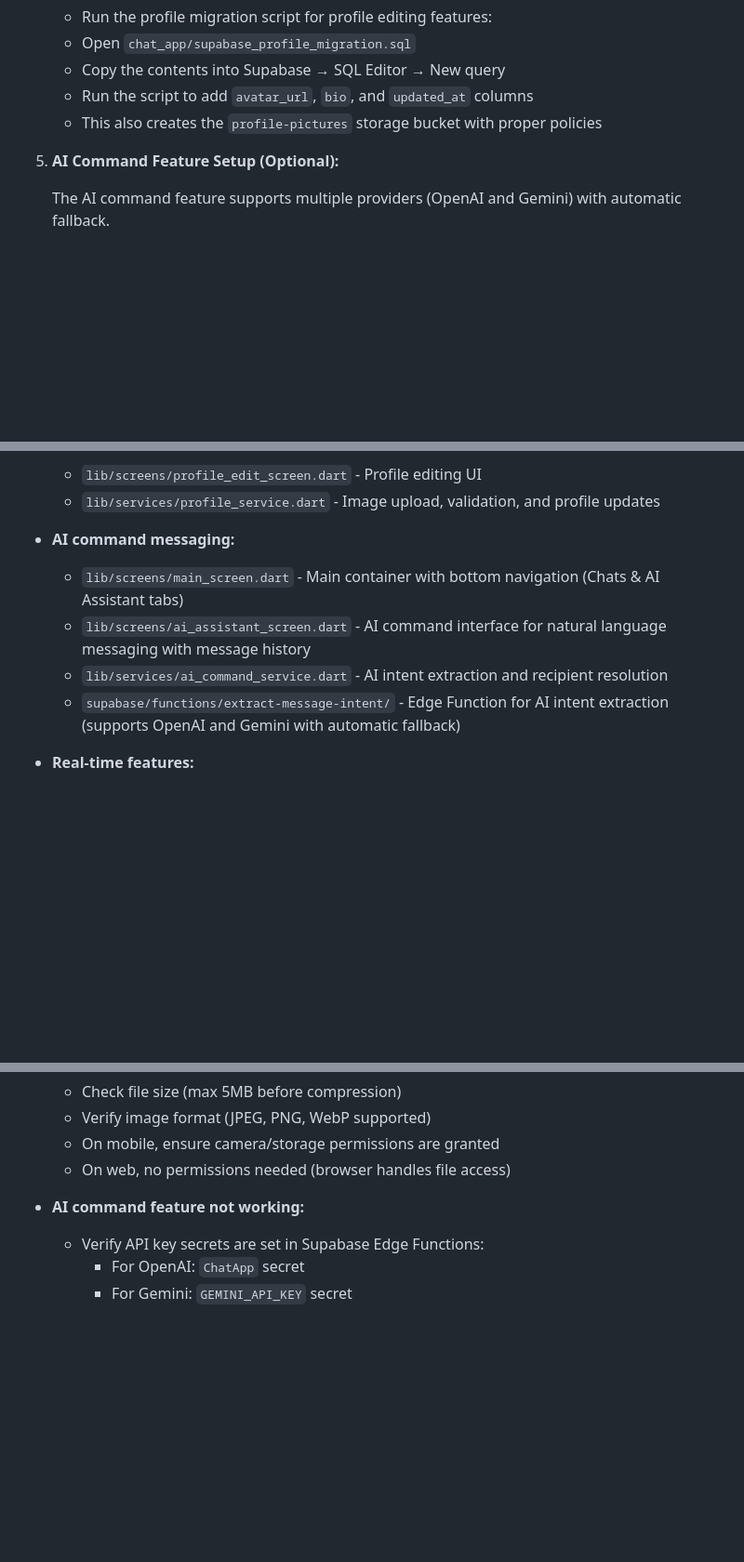
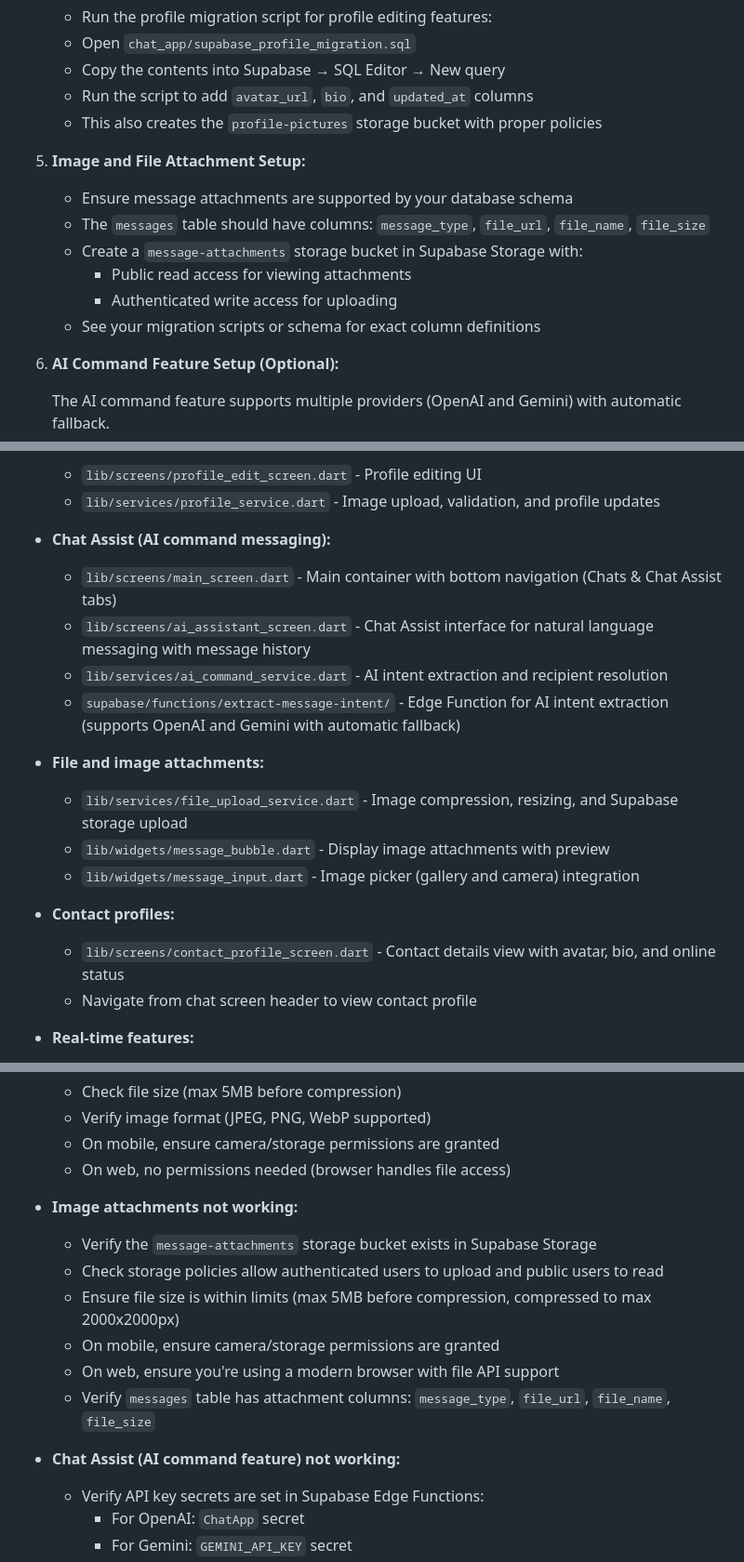
Before and after one commit to shoebsmk/Flutter-chat-claude, a Markdown page: chat_app/README.md, 3 parts joined by grey strips. Shown: that part at 93% size. Drawn GitHub-style; blank space fills up the shorter version.

Commit message:
docs: Update README to reflect new features and enhancements
- Revise application description to include image and file attachments, contact profiles, and enhanced settings.
- Rename "AI Assistant" to "Chat Assist" for consistency and clarity.
- Add detailed setup instructions for image and file attachments.
- Update key files section to reflect changes in messaging and contact profile functionalities.
- Enhance troubleshooting sections for image attachments and Chat Assist features.

```diff
--- a/chat_app/README.md
+++ b/chat_app/README.md
@@ -104,6 +107,14 @@ For detailed setup instructions, continue reading below.
    - Copy the contents into Supabase → SQL Editor → New query
    - Run the script to add `avatar_url`, `bio`, and `updated_at` columns
    - This also creates the `profile-pictures` storage bucket with proper policies
+
+5. **Image and File Attachment Setup:**
+   - Ensure message attachments are supported by your database schema
+   - The `messages` table should have columns: `message_type`, `file_url`, `file_name`, `file_size`
+   - Create a `message-attachments` storage bucket in Supabase Storage with:
+     - Public read access for viewing attachments
+     - Authenticated write access for uploading
+   - See your migration scripts or schema for exact column definitions
 
 5. **AI Command Feature Setup (Optional):**
 
@@ -440,11 +451,20 @@ Key files and their purposes:
   - `lib/screens/profile_edit_screen.dart` - Profile editing UI
   - `lib/services/profile_service.dart` - Image upload, validation, and profile updates
 
-- **AI command messaging:**
-  - `lib/screens/main_screen.dart` - Main container with bottom navigation (Chats & AI Assistant tabs)
-  - `lib/screens/ai_assistant_screen.dart` - AI command interface for natural language messaging with message history
+- **Chat Assist (AI command messaging):**
+  - `lib/screens/main_screen.dart` - Main container with bottom navigation (Chats & Chat Assist tabs)
+  - `lib/screens/ai_assistant_screen.dart` - Chat Assist interface for natural language messaging with message history
   - `lib/services/ai_command_service.dart` - AI intent extraction and recipient resolution
   - `supabase/functions/extract-message-intent/` - Edge Function for AI intent extraction (supports OpenAI and Gemini with automatic fallback)
+
+- **File and image attachments:**
+  - `lib/services/file_upload_service.dart` - Image compression, resizing, and Supabase storage upload
+  - `lib/widgets/message_bubble.dart` - Display image attachments with preview
+  - `lib/widgets/message_input.dart` - Image picker (gallery and camera) integration
+
+- **Contact profiles:**
+  - `lib/screens/contact_profile_screen.dart` - Contact details view with avatar, bio, and online status
+  - Navigate from chat screen header to view contact profile
 
 - **Real-time features:**
   - `lib/services/presence_service.dart` - Online/offline status tracking
@@ -507,7 +527,15 @@ Key files and their purposes:
   - On mobile, ensure camera/storage permissions are granted
   - On web, no permissions needed (browser handles file access)
 
-- **AI command feature not working:**
+- **Image attachments not working:**
+  - Verify the `message-attachments` storage bucket exists in Supabase Storage
+  - Check storage policies allow authenticated users to upload and public users to read
+  - Ensure file size is within limits (max 5MB before compression, compressed to max 2000x2000px)
+  - On mobile, ensure camera/storage permissions are granted
+  - On web, ensure you're using a modern browser with file API support
+  - Verify `messages` table has attachment columns: `message_type`, `file_url`, `file_name`, `file_size`
+
+- **Chat Assist (AI command feature) not working:**
   - Verify API key secrets are set in Supabase Edge Functions:
     - For OpenAI: `ChatApp` secret
     - For Gemini: `GEMINI_API_KEY` secret
```
Also changed, not shown: other parts of chat_app/README.md (+6 -3 lines).
